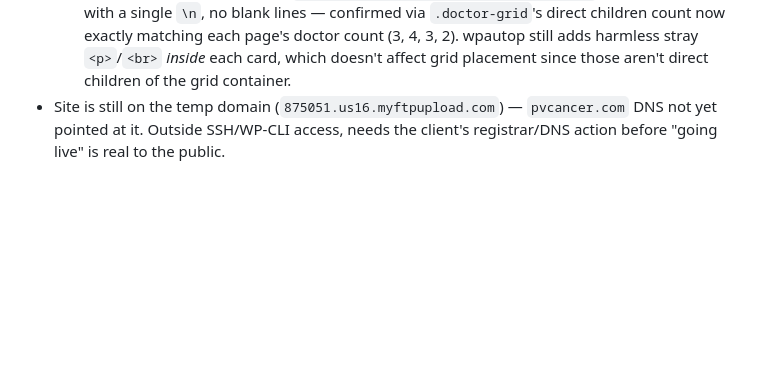
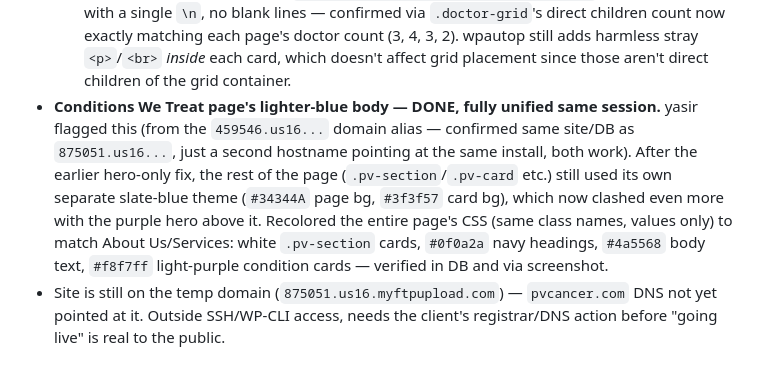
Before and after one commit to ymemon/Final-Capstone, a Markdown page: paloverde-cancer/SESSION-STATUS.md, the part around the change. GitHub-like rendering; blank space fills up the shorter version.

Commit message:
Unify Conditions We Treat page's body colors with the rest of the site
The page's hero was already fixed to match About Us/Services' purple
gradient, but the body sections below it (Comprehensive Coordinated
Cancer Care, the 17 condition cards) still used a separate slate-blue
theme (#34344A/#3f3f57), which yasir spotted as a lighter-blue mismatch.
Recolored the whole page's CSS to the same white-card/navy-heading
language used elsewhere on the site, keeping the same class names and
structure -- values only.

Co-Authored-By: Claude Sonnet 5 <noreply@anthropic.com>
Claude-Session: https://claude.ai/code/session_016PXKRrS6NXbeZVUWNM6w5T

```diff
--- a/paloverde-cancer/SESSION-STATUS.md
+++ b/paloverde-cancer/SESSION-STATUS.md
@@ -183,6 +183,17 @@ URLs now return 404 to real visitors.
      3, 2). wpautop still adds harmless stray `<p>`/`<br>` *inside* each
      card, which doesn't affect grid placement since those aren't direct
      children of the grid container.
+- **Conditions We Treat page's lighter-blue body — DONE, fully unified
+  same session.** yasir flagged this (from the `459546.us16...` domain
+  alias — confirmed same site/DB as `875051.us16...`, just a second
+  hostname pointing at the same install, both work). After the earlier
+  hero-only fix, the rest of the page (`.pv-section`/`.pv-card` etc.)
+  still used its own separate slate-blue theme (`#34344A` page bg,
+  `#3f3f57` card bg), which now clashed even more with the purple hero
+  above it. Recolored the entire page's CSS (same class names, values
+  only) to match About Us/Services: white `.pv-section` cards, `#0f0a2a`
+  navy headings, `#4a5568` body text, `#f8f7ff` light-purple condition
+  cards — verified in DB and via screenshot.
 - Site is still on the temp domain (`875051.us16.myftpupload.com`) —
   `pvcancer.com` DNS not yet pointed at it. Outside SSH/WP-CLI access,
   needs the client's registrar/DNS action before "going live" is real to
```
